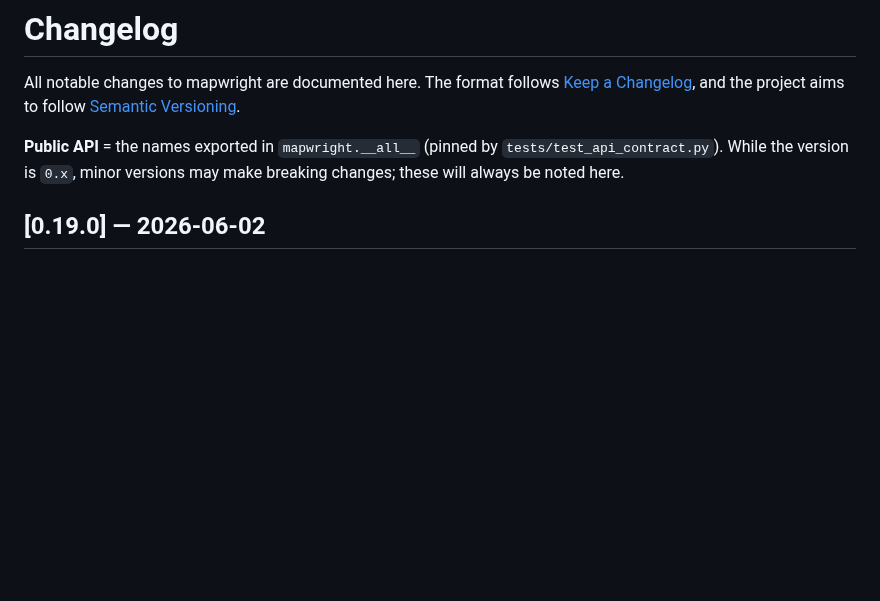
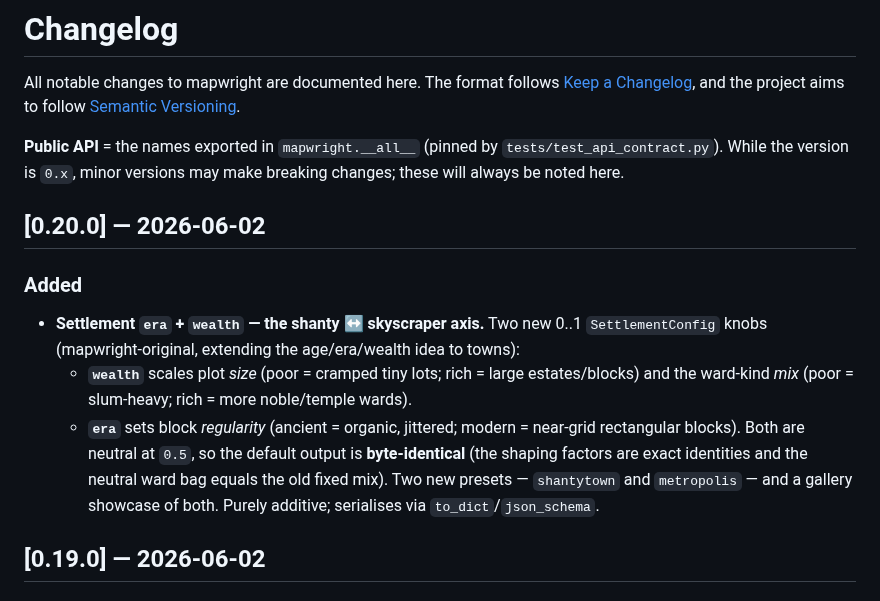
Before and after one commit to sligara7/mapwright, a Markdown page: CHANGELOG.md, the part around the change. GitHub-like rendering; blank space fills up the shorter version.

```diff
--- a/CHANGELOG.md
+++ b/CHANGELOG.md
@@ -7,6 +7,22 @@ All notable changes to mapwright are documented here. The format follows
 **Public API** = the names exported in `mapwright.__all__` (pinned by
 `tests/test_api_contract.py`). While the version is `0.x`, minor versions may
 make breaking changes; these will always be noted here.
+
+## [0.20.0] — 2026-06-02
+
+### Added
+- **Settlement `era` + `wealth` — the shanty ↔ skyscraper axis.** Two new 0..1
+  `SettlementConfig` knobs (mapwright-original, extending the age/era/wealth idea
+  to towns):
+  - **`wealth`** scales plot *size* (poor = cramped tiny lots; rich = large
+    estates/blocks) and the ward-kind *mix* (poor = slum-heavy; rich = more
+    noble/temple wards).
+  - **`era`** sets block *regularity* (ancient = organic, jittered; modern =
+    near-grid rectangular blocks).
+  Both are neutral at `0.5`, so the default output is **byte-identical** (the
+  shaping factors are exact identities and the neutral ward bag equals the old
+  fixed mix). Two new presets — `shantytown` and `metropolis` — and a gallery
+  showcase of both. Purely additive; serialises via `to_dict`/`json_schema`.
 
 ## [0.19.0] — 2026-06-02
 
```
Also changed, not shown: README.md (+8 -1 lines), docs/gallery/metropolis.png (added), docs/gallery/shantytown.png (added), 7 other files.
